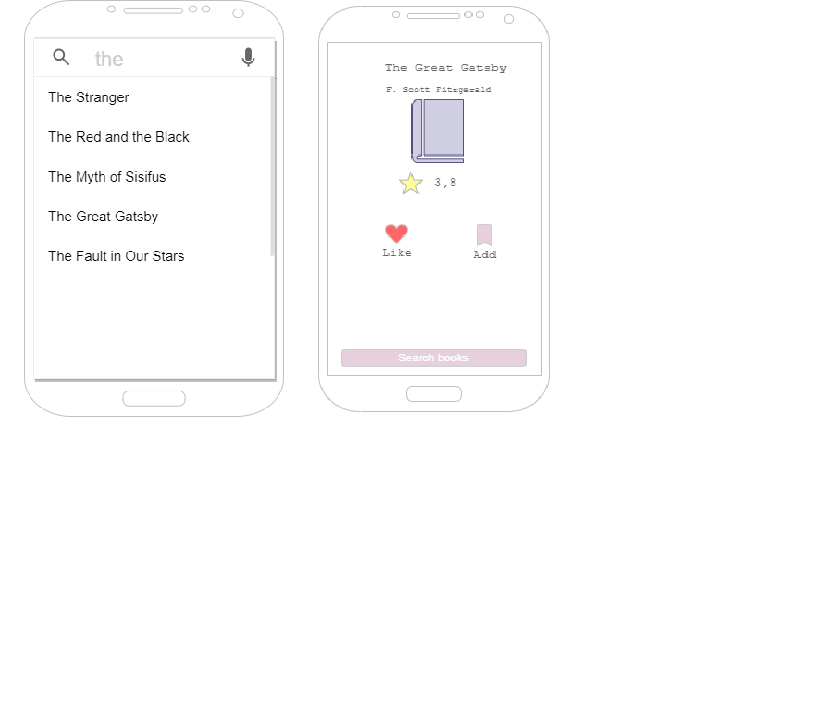
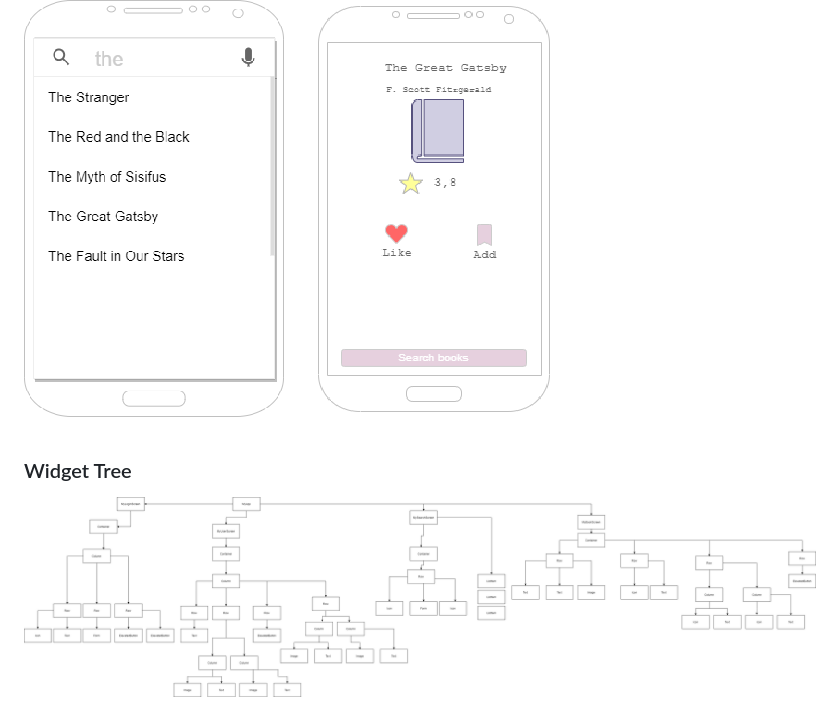
Before and after one commit to 11emilia11/bookshelvesapp, a Markdown page: README.md, the part around the change. GitHub-like rendering; pictures changed too: prototype/widget-tree.png (added); blank space fills up the shorter version.

Commit message:
add widget tree

```diff
--- a/README.md
+++ b/README.md
@@ -28,3 +28,6 @@ UFRPE.
 
 
 <img src="/prototype/row2.png">
+
+### Widget Tree
+<img src="/prototype/widget-tree.png">
```
